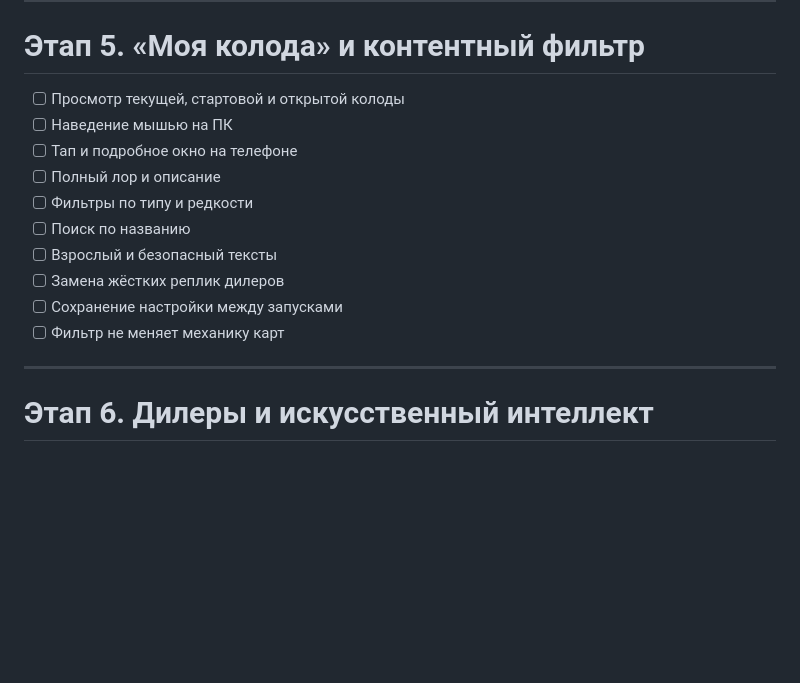
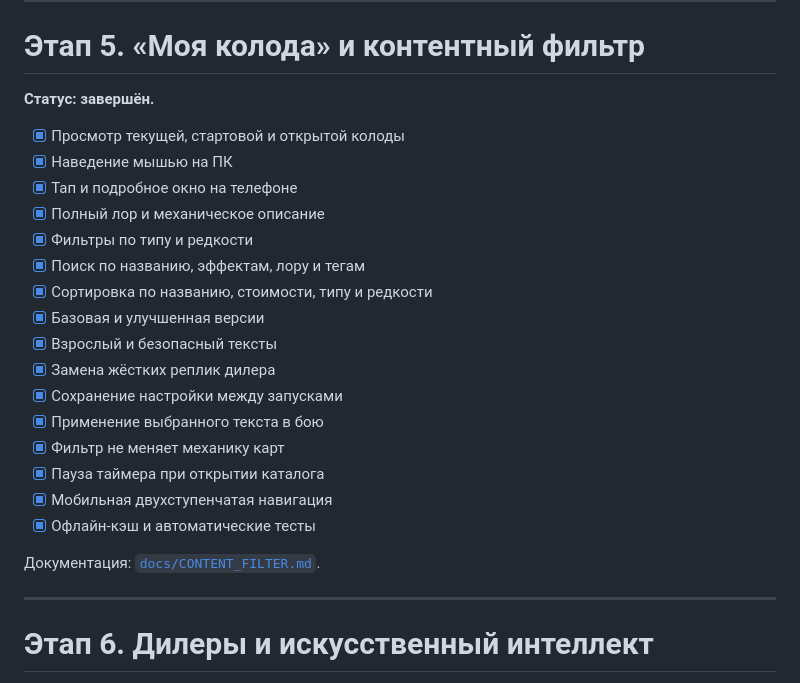
Before and after one commit to Deenfoool/the-last-alignment, a Markdown page: ROADMAP.md, the part around one of its changes. GitHub-like rendering; blank space fills up the shorter version.

Commit message:
Mark My Deck stage complete

```diff
--- a/ROADMAP.md
+++ b/ROADMAP.md
@@ -157,16 +157,26 @@
 
 # Этап 5. «Моя колода» и контентный фильтр
 
-- [ ] Просмотр текущей, стартовой и открытой колоды
-- [ ] Наведение мышью на ПК
-- [ ] Тап и подробное окно на телефоне
-- [ ] Полный лор и описание
-- [ ] Фильтры по типу и редкости
-- [ ] Поиск по названию
-- [ ] Взрослый и безопасный тексты
-- [ ] Замена жёстких реплик дилеров
-- [ ] Сохранение настройки между запусками
-- [ ] Фильтр не меняет механику карт
+**Статус: завершён.**
+
+- [x] Просмотр текущей, стартовой и открытой колоды
+- [x] Наведение мышью на ПК
+- [x] Тап и подробное окно на телефоне
+- [x] Полный лор и механическое описание
+- [x] Фильтры по типу и редкости
+- [x] Поиск по названию, эффектам, лору и тегам
+- [x] Сортировка по названию, стоимости, типу и редкости
+- [x] Базовая и улучшенная версии
+- [x] Взрослый и безопасный тексты
+- [x] Замена жёстких реплик дилера
+- [x] Сохранение настройки между запусками
+- [x] Применение выбранного текста в бою
+- [x] Фильтр не меняет механику карт
+- [x] Пауза таймера при открытии каталога
+- [x] Мобильная двухступенчатая навигация
+- [x] Офлайн-кэш и автоматические тесты
+
+Документация: [`docs/CONTENT_FILTER.md`](docs/CONTENT_FILTER.md).
 
 ---
 
```
Also changed, not shown: other parts of ROADMAP.md (+1 -1 lines).
